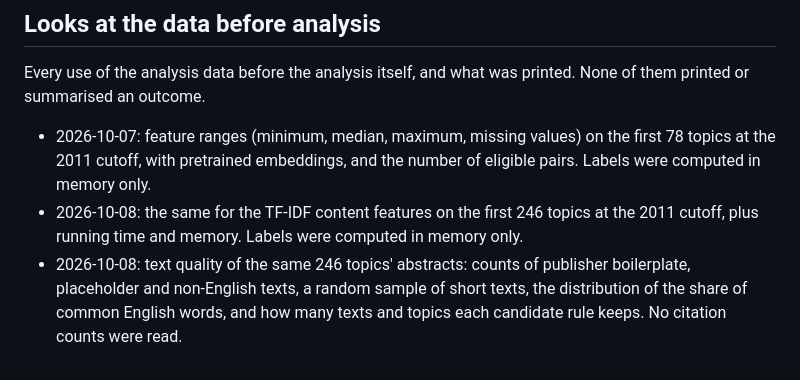
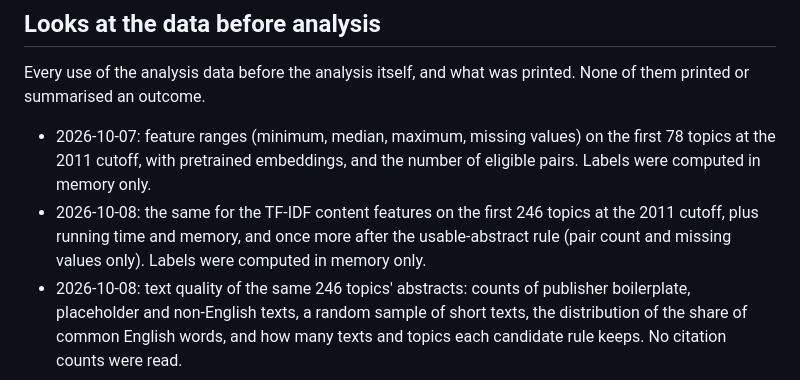
Before and after one commit to nicolas-maman/undiscovered, a Markdown page: research/PREREGISTRATION.md, the part around the change. Drawn GitHub-style.

Commit message:
Log the rerun of the scale check

```diff
--- a/research/PREREGISTRATION.md
+++ b/research/PREREGISTRATION.md
@@ -211,8 +211,9 @@ printed. None of them printed or summarised an outcome.
   the first 78 topics at the 2011 cutoff, with pretrained embeddings, and
   the number of eligible pairs. Labels were computed in memory only.
 - 2026-10-08: the same for the TF-IDF content features on the first 246
-  topics at the 2011 cutoff, plus running time and memory. Labels were
-  computed in memory only.
+  topics at the 2011 cutoff, plus running time and memory, and once more
+  after the usable-abstract rule (pair count and missing values only).
+  Labels were computed in memory only.
 - 2026-10-08: text quality of the same 246 topics' abstracts: counts of
   publisher boilerplate, placeholder and non-English texts, a random sample
   of short texts, the distribution of the share of common English words,
```
